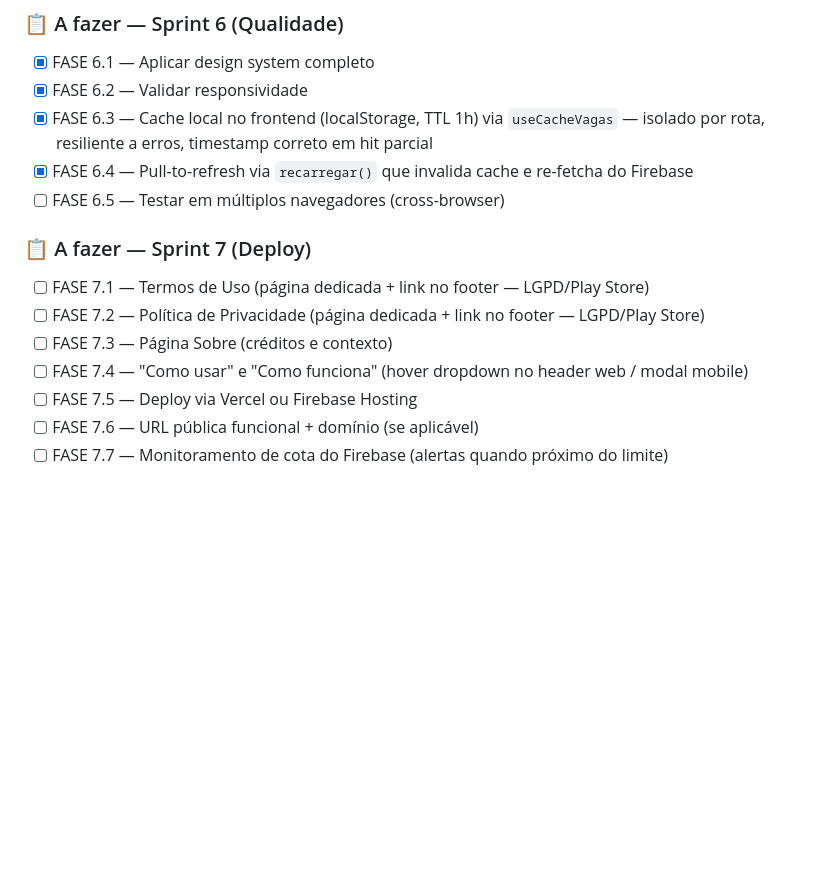
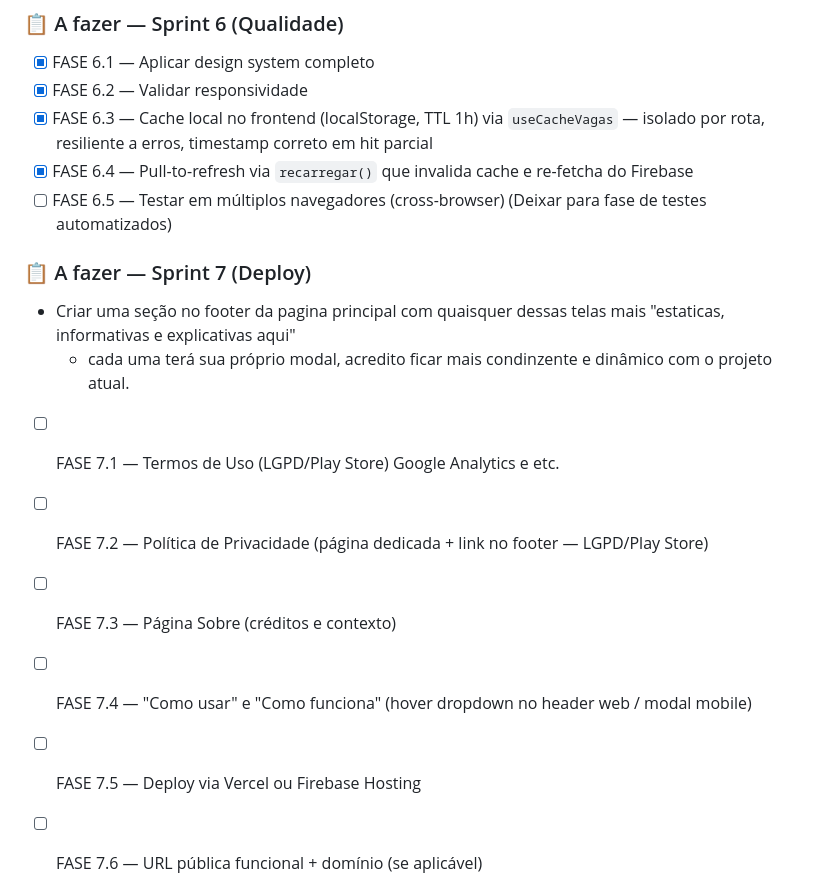
Before and after one commit to MaiconVts/Code-Hive-Scraper, a Markdown page: CLAUDE.md, the part around the change. Drawn GitHub-style; blank space fills up the shorter version.

```diff
--- a/CLAUDE.md
+++ b/CLAUDE.md
@@ -263,13 +263,17 @@ VITE_FIREBASE_MEASUREMENT_ID=...
 - [x] FASE 6.2 — Validar responsividade
 - [x] FASE 6.3 — Cache local no frontend (localStorage, TTL 1h) via `useCacheVagas` — isolado por rota, resiliente a erros, timestamp correto em hit parcial
 - [x] FASE 6.4 — Pull-to-refresh via `recarregar()` que invalida cache e re-fetcha do Firebase
-- [ ] FASE 6.5 — Testar em múltiplos navegadores (cross-browser)
+- [ ] FASE 6.5 — Testar em múltiplos navegadores (cross-browser) (Deixar para fase de testes automatizados)
 
 ### 📋 A fazer — Sprint 7 (Deploy)
-- [ ] FASE 7.1 — Termos de Uso (página dedicada + link no footer — LGPD/Play Store)
+- Criar uma seção no footer da pagina principal com quaisquer dessas telas mais "estaticas, informativas e explicativas aqui"
+  - cada uma terá sua próprio modal, acredito ficar mais condinzente e dinâmico com o projeto atual.
+- [ ] FASE 7.1 — Termos de Uso (LGPD/Play Store) Google Analytics e etc.
 - [ ] FASE 7.2 — Política de Privacidade (página dedicada + link no footer — LGPD/Play Store)
 - [ ] FASE 7.3 — Página Sobre (créditos e contexto)
 - [ ] FASE 7.4 — "Como usar" e "Como funciona" (hover dropdown no header web / modal mobile)
+
+
 - [ ] FASE 7.5 — Deploy via Vercel ou Firebase Hosting
 - [ ] FASE 7.6 — URL pública funcional + domínio (se aplicável)
 - [ ] FASE 7.7 — Monitoramento de cota do Firebase (alertas quando próximo do limite)
```
Also changed, not shown: CONTEXTO_PROJETO.md (added, +295 -0 lines).
